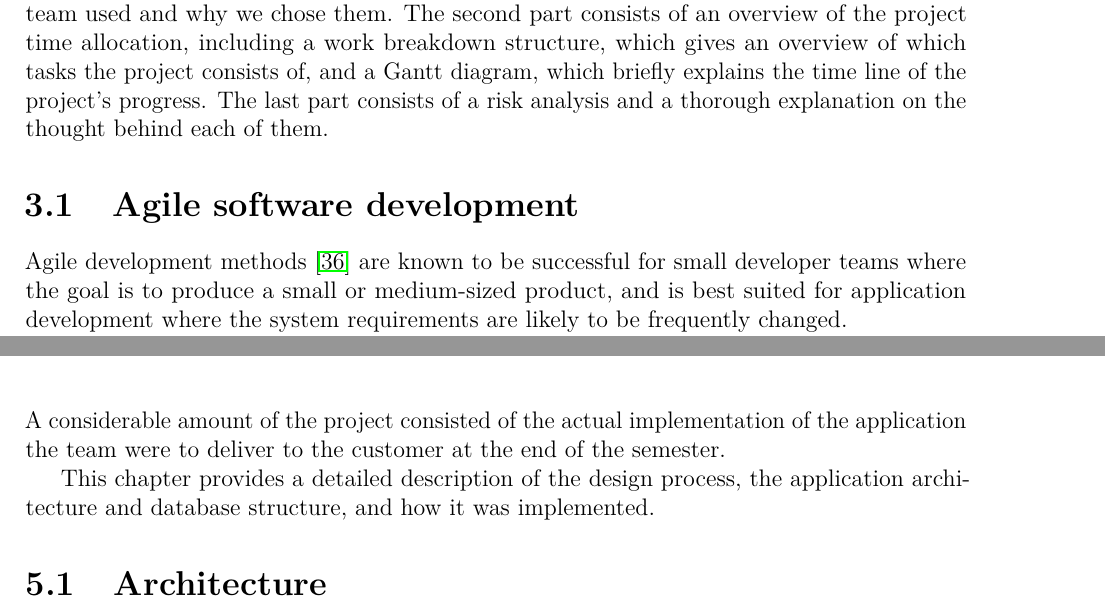
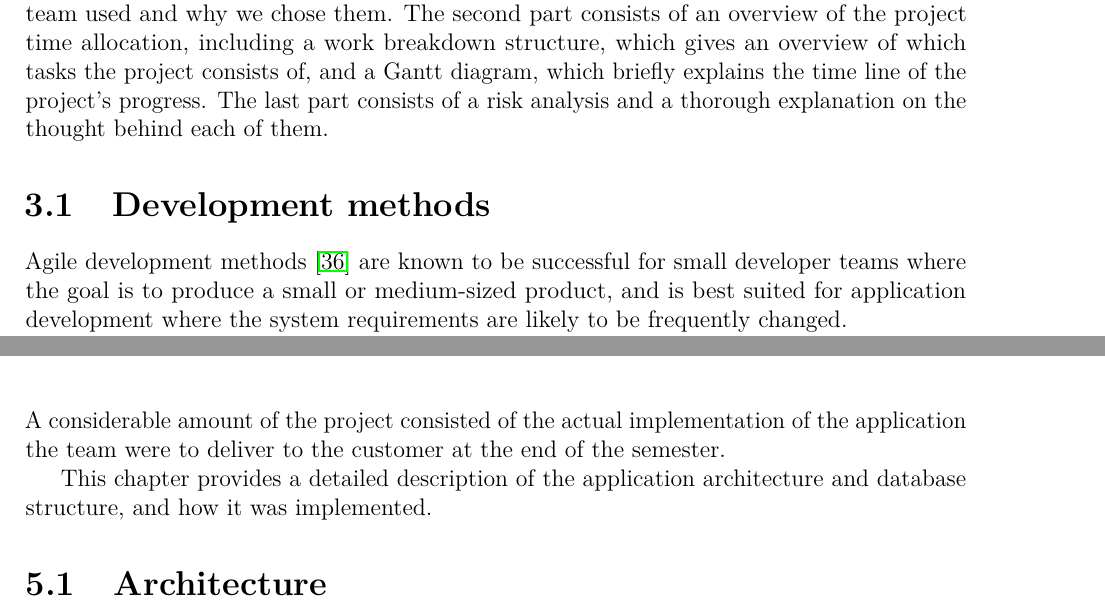
Before and after one commit to haavardlian/IT2901, a LaTeX thesis (report/rapport.tex, which reads report/ch/architecture/architecture.tex, report/ch/projectManagement/sec/agileDevelopment.tex): two parts of pages 24 and 36 of 90, joined at a grey line, cut so that both start at the same text. Compiled offline with pdfLaTeX.

Commit message:
Renaming andcleanup

```diff
--- a/report/ch/architecture/architecture.tex
+++ b/report/ch/architecture/architecture.tex
@@ -2,7 +2,7 @@
 
 A considerable amount of the project consisted of the actual implementation of the application the team were to deliver to the customer at the end of the semester.
 
-This chapter provides a detailed description of the design process, the application architecture and database structure, and how it was implemented.
+This chapter provides a detailed description of the application architecture and database structure, and how it was implemented.
 
 \input ch/architecture/sec/architecture.tex
 \input ch/architecture/sec/classDiagrams.tex
--- a/report/ch/projectManagement/sec/agileDevelopment.tex
+++ b/report/ch/projectManagement/sec/agileDevelopment.tex
@@ -1,4 +1,4 @@
-\section{Agile software development}
+\section{Development methods}
 
 Agile development methods~\cite{scrum} are known to be successful for small developer teams where the goal is to produce a small or medium-sized product, and is best suited for application development where the system requirements are likely to be frequently changed.
 
```
Also changed, not shown: 1 other file.
